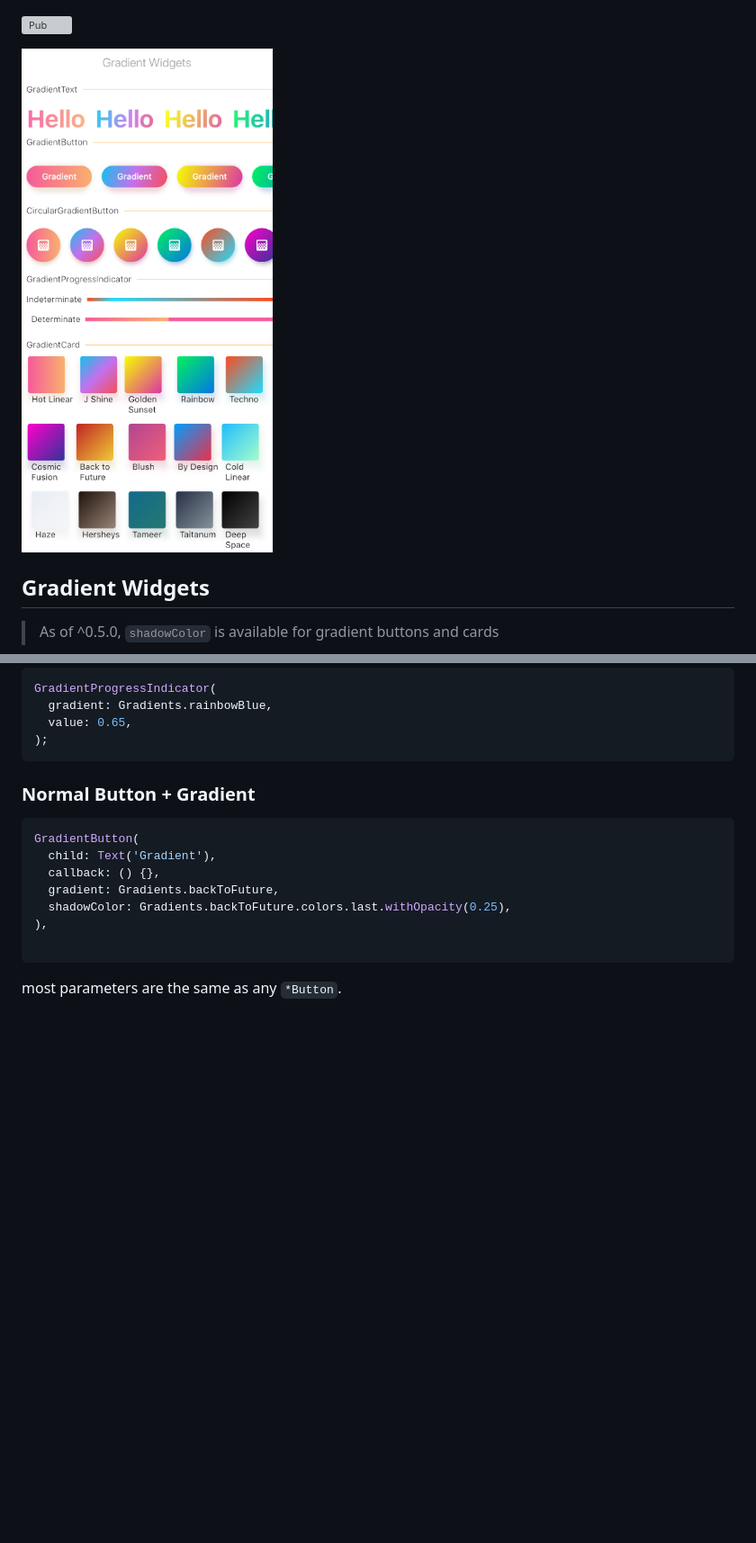
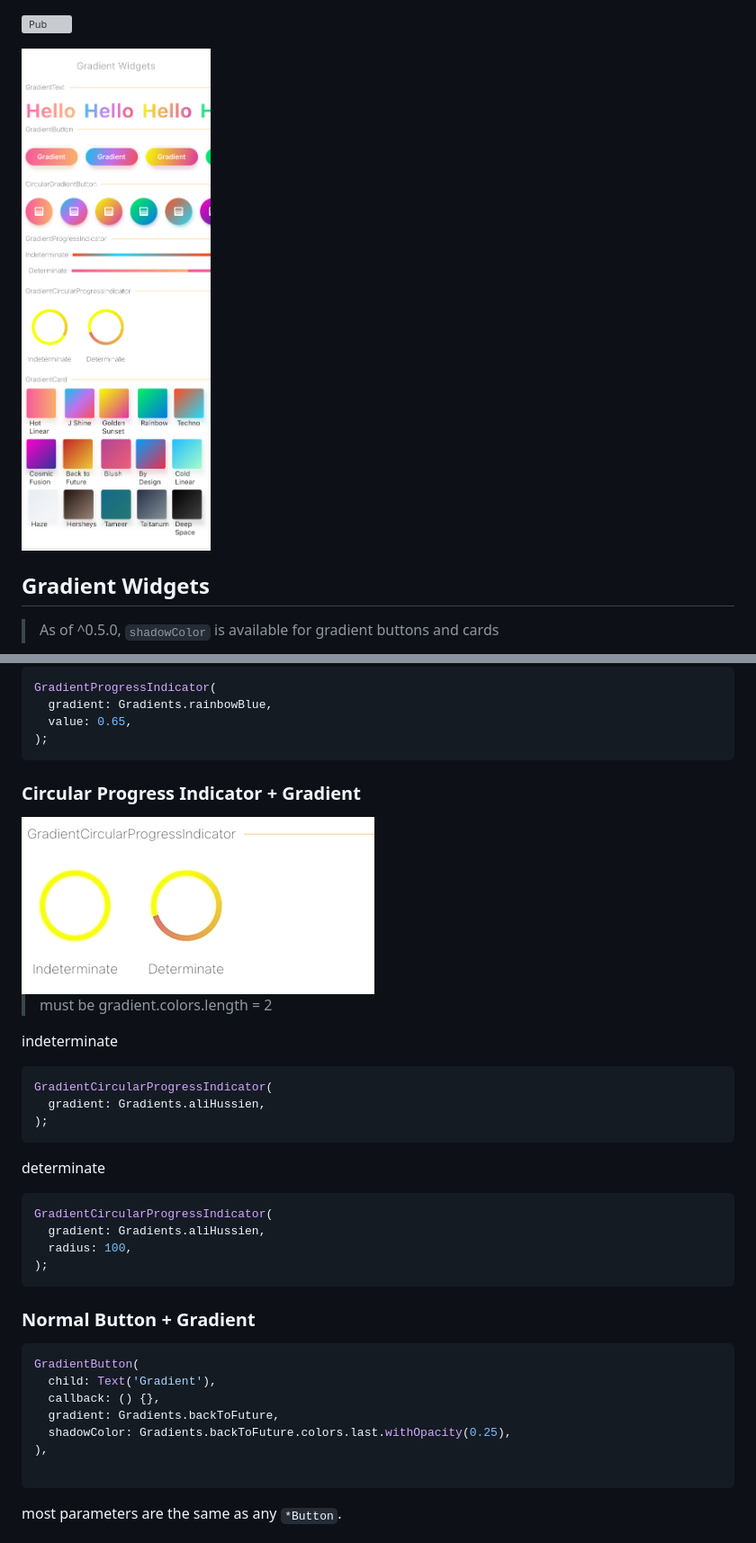
Before and after one commit to bluemix/Gradient-Widgets, a Markdown page: README.md, 2 parts joined by grey strips. Shown at 90% size. Rendered like a GitHub page; pictures changed too: art/GradientCircularProgressIndicator.gif (added), art/screenshot-gradient-widgets.png; blank space fills up the shorter version; grey boxes are pictures that could not be loaded.

Commit message:
updating README.md to include GradientCircularProgressIndicator; updating widgets main screenshot

````diff
--- a/README.md
+++ b/README.md
@@ -80,6 +80,26 @@ GradientProgressIndicator(
 );
 ```
 
+### Circular Progress Indicator + Gradient
+
+<img src="art/GradientCircularProgressIndicator.gif" alt="Circular Gradient Progress Widgets"/>
+
+> must be gradient.colors.length = 2
+
+indeterminate
+```dart
+GradientCircularProgressIndicator(
+  gradient: Gradients.aliHussien,
+);
+```
+
+determinate
+```dart
+GradientCircularProgressIndicator(
+  gradient: Gradients.aliHussien,
+  radius: 100,
+);
+```
 
 ### Normal Button + Gradient
 
````
